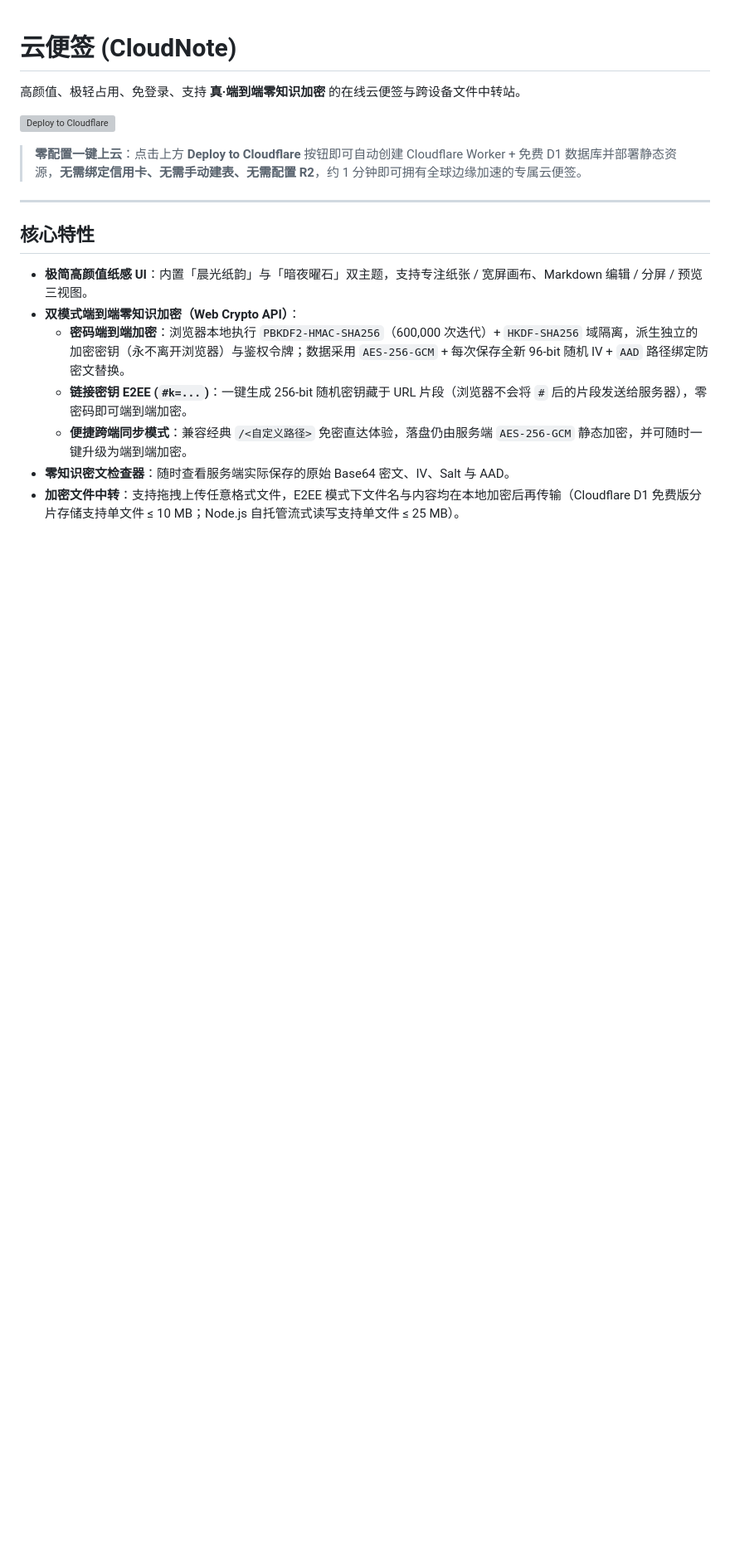
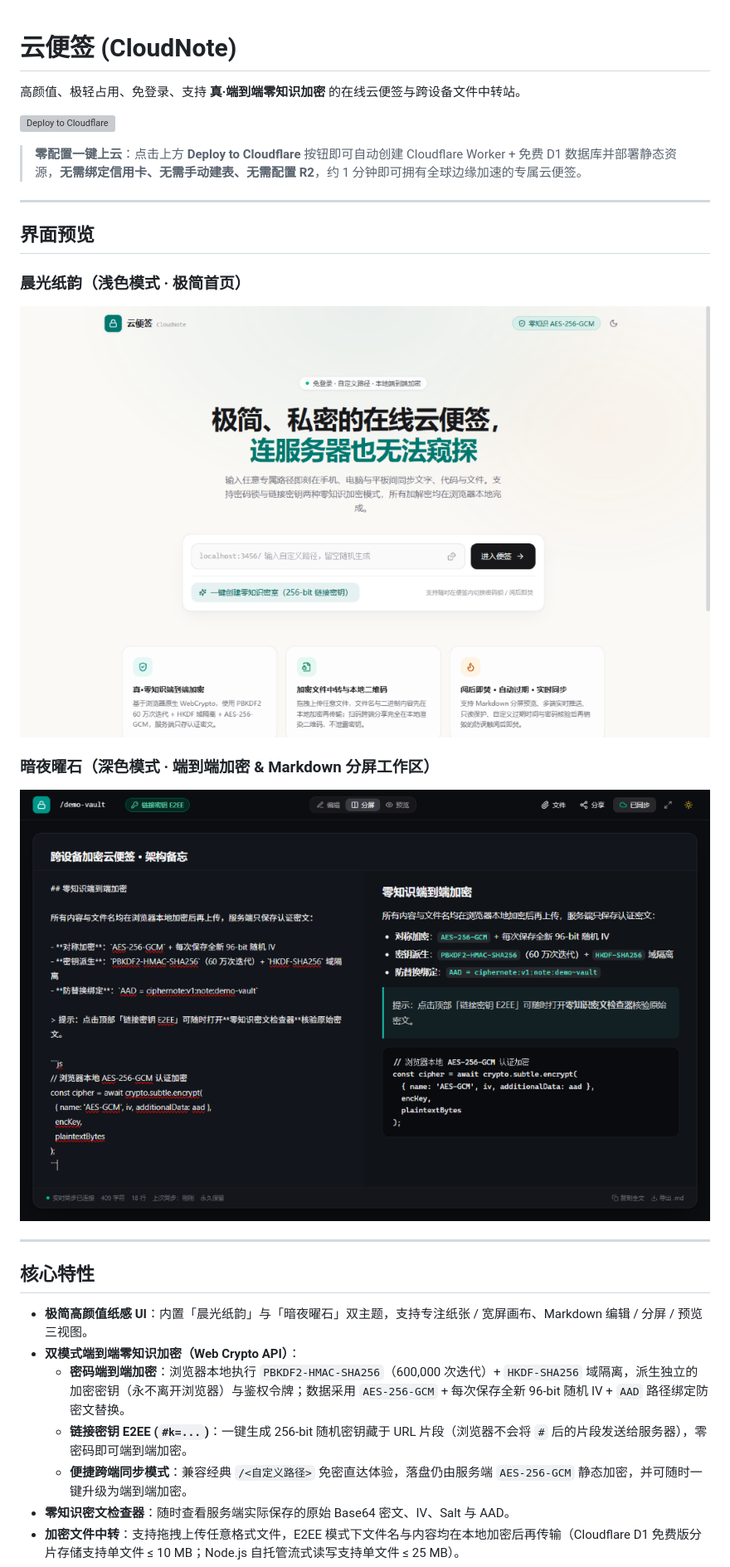
Before and after one commit to yiwanyang666/yunbianqian, a Markdown page: README.md, the part around one of its changes. Shown at 83% size. GitHub-like rendering; pictures changed too: docs/preview-home.png (added), docs/preview-workspace.png (added); blank space fills up the shorter version; grey boxes are pictures that could not be loaded.

Commit message:
docs: add light & dark mode preview screenshots to README

```diff
--- a/README.md
+++ b/README.md
@@ -6,5 +6,17 @@
 
 > **零配置一键上云**：点击上方 **Deploy to Cloudflare** 按钮即可自动创建 Cloudflare Worker + 免费 D1 数据库并部署静态资源，**无需绑定信用卡、无需手动建表、无需配置 R2**，约 1 分钟即可拥有全球边缘加速的专属云便签。
+
+---
+
+## 界面预览
+
+### 晨光纸韵（浅色模式 · 极简首页）
+
+![云便签首页预览（晨光纸韵）](./docs/preview-home.png)
+
+### 暗夜曜石（深色模式 · 端到端加密 & Markdown 分屏工作区）
+
+![云便签工作区预览（暗夜曜石分屏）](./docs/preview-workspace.png)
 
 ---
 
```
Also changed, not shown: other parts of README.md (+1 -1 lines).
